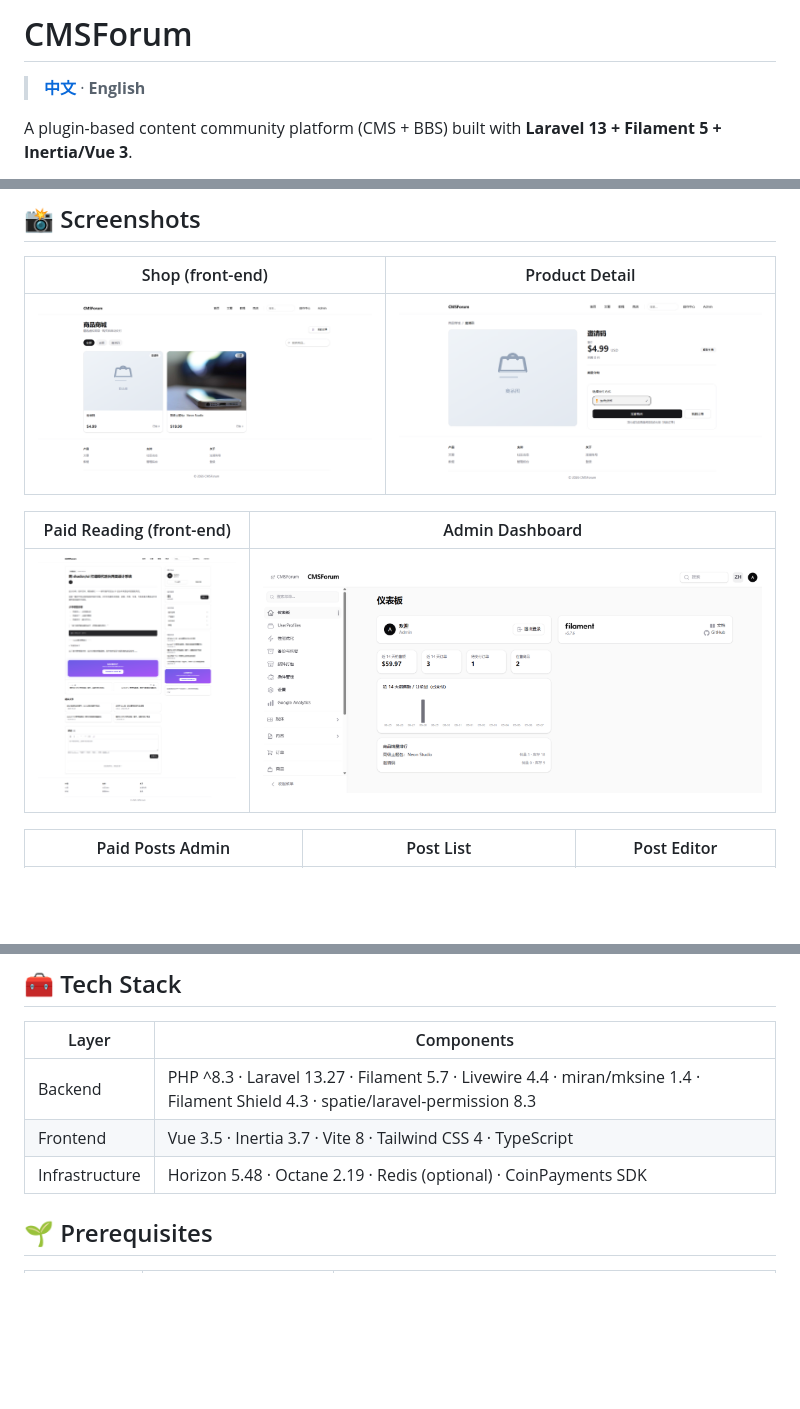
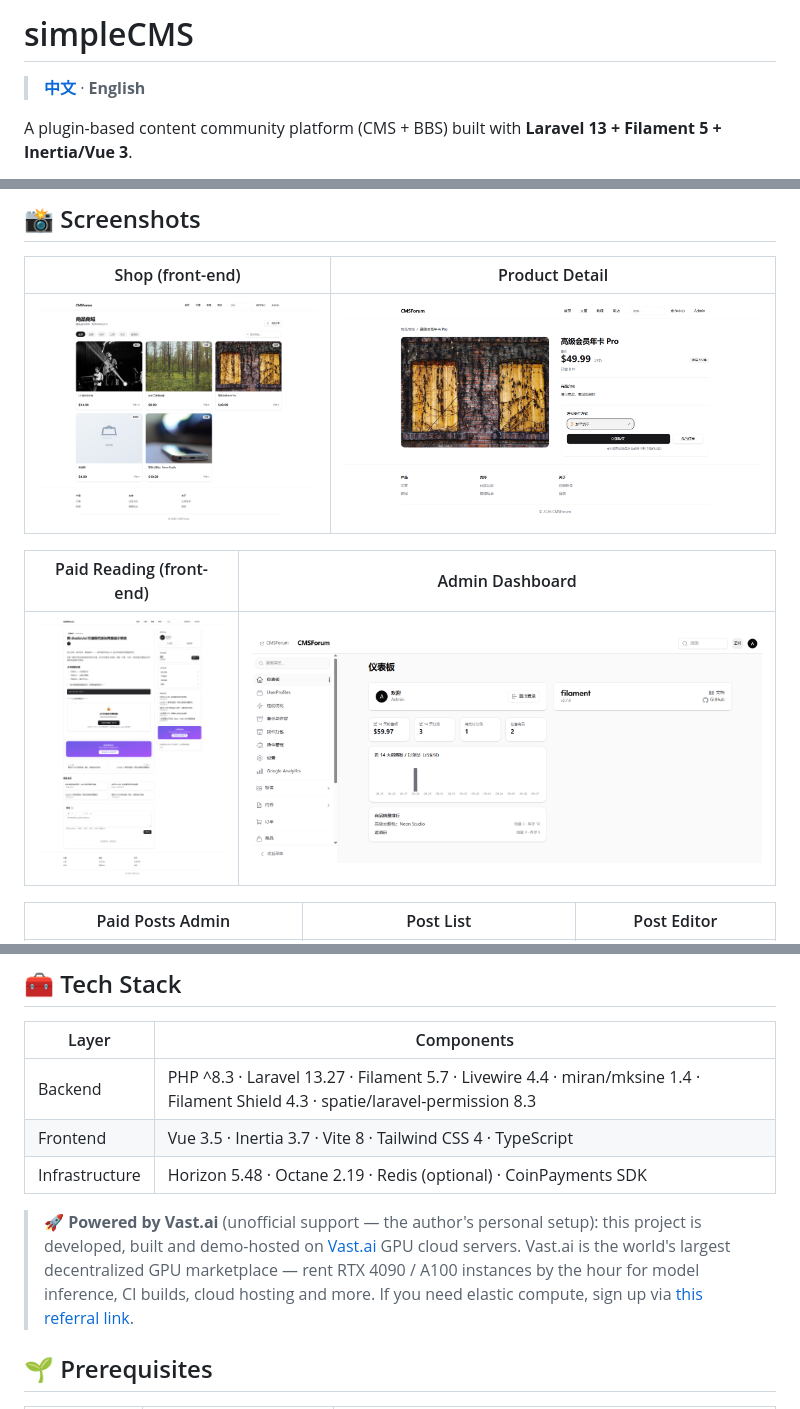
Before and after one commit to polibee/simpleCMS, a Markdown page: README.en.md, 3 parts joined by grey strips. GitHub-like rendering; pictures changed too: docs/screenshots/paid-article.png, docs/screenshots/shop-detail.png, docs/screenshots/shop-index.png; blank space fills up the shorter version.

```diff
--- a/README.en.md
+++ b/README.en.md
@@ -1,4 +1,4 @@
-# CMSForum
+# simpleCMS
 
 > [**中文**](README.md) · **English**
 
@@ -47,6 +47,8 @@ The underlying CMS foundation is provided by the [`miran/mksine`](https://github
 | Backend | PHP ^8.3 · Laravel 13.27 · Filament 5.7 · Livewire 4.4 · miran/mksine 1.4 · Filament Shield 4.3 · spatie/laravel-permission 8.3 |
 | Frontend | Vue 3.5 · Inertia 3.7 · Vite 8 · Tailwind CSS 4 · TypeScript |
 | Infrastructure | Horizon 5.48 · Octane 2.19 · Redis (optional) · CoinPayments SDK |
+
+> 🚀 **Powered by Vast.ai** (unofficial support — the author's personal setup): this project is developed, built and demo-hosted on [Vast.ai](https://cloud.vast.ai/?ref_id=91181) GPU cloud servers. Vast.ai is the world's largest decentralized GPU marketplace — rent RTX 4090 / A100 instances by the hour for model inference, CI builds, cloud hosting and more. If you need elastic compute, sign up via [this referral link](https://cloud.vast.ai/?ref_id=91181).
 
 ## 🌱 Prerequisites
 
```
Also changed, not shown: README.md (+3 -1 lines), 1 other file.
